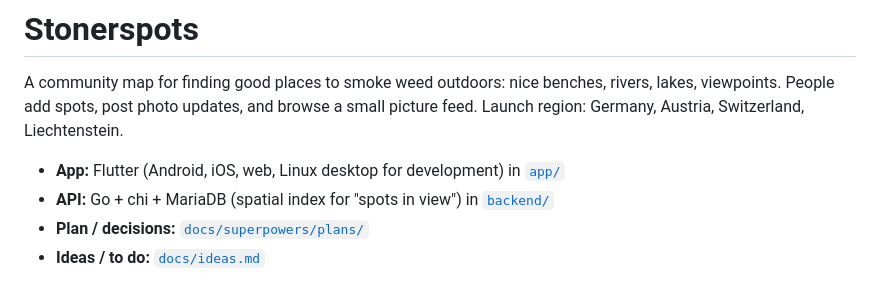
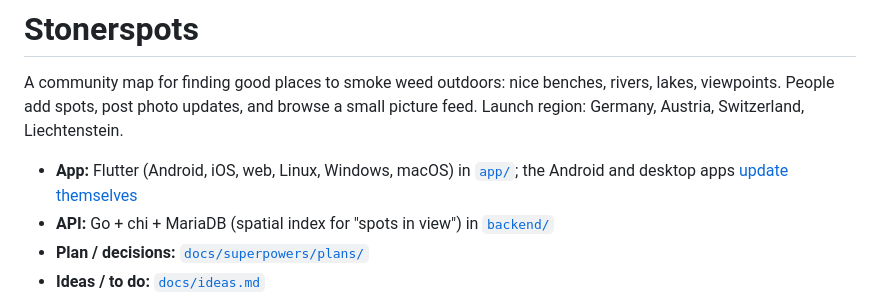
Before and after one commit to devilAPI/stonerspots, a Markdown page: README.md, the part around one of its changes. Drawn GitHub-style.

```diff
--- a/README.md
+++ b/README.md
@@ -4,7 +4,8 @@ A community map for finding good places to smoke weed outdoors: nice benches,
 rivers, lakes, viewpoints. People add spots, post photo updates, and browse a
 small picture feed. Launch region: Germany, Austria, Switzerland, Liechtenstein.
 
-- **App:** Flutter (Android, iOS, web, Linux desktop for development) in [`app/`](app)
+- **App:** Flutter (Android, iOS, web, Linux, Windows, macOS) in [`app/`](app);
+  the Android and desktop apps [update themselves](#app-updates)
 - **API:** Go + chi + MariaDB (spatial index for "spots in view") in [`backend/`](backend)
 - **Plan / decisions:** [`docs/superpowers/plans/`](docs/superpowers/plans)
 - **Ideas / to do:** [`docs/ideas.md`](docs/ideas.md)
```
Also changed, not shown: other parts of README.md (+80 -0 lines).
